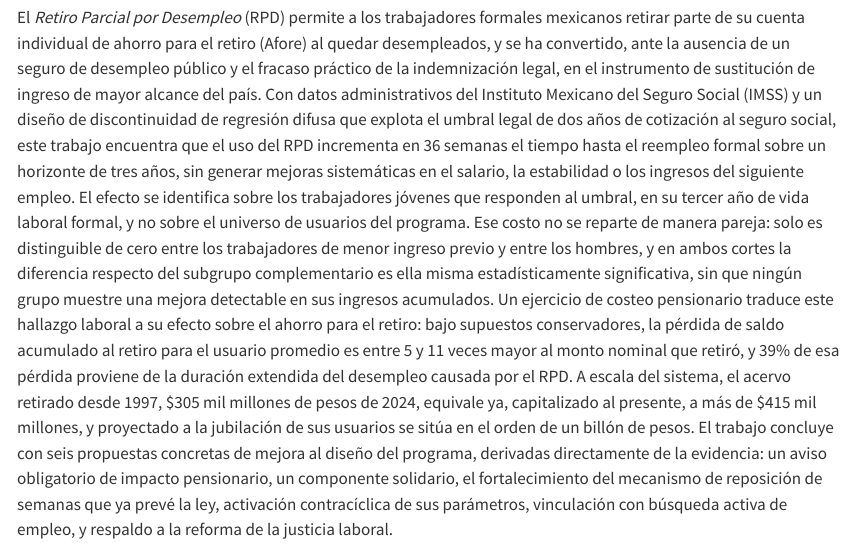
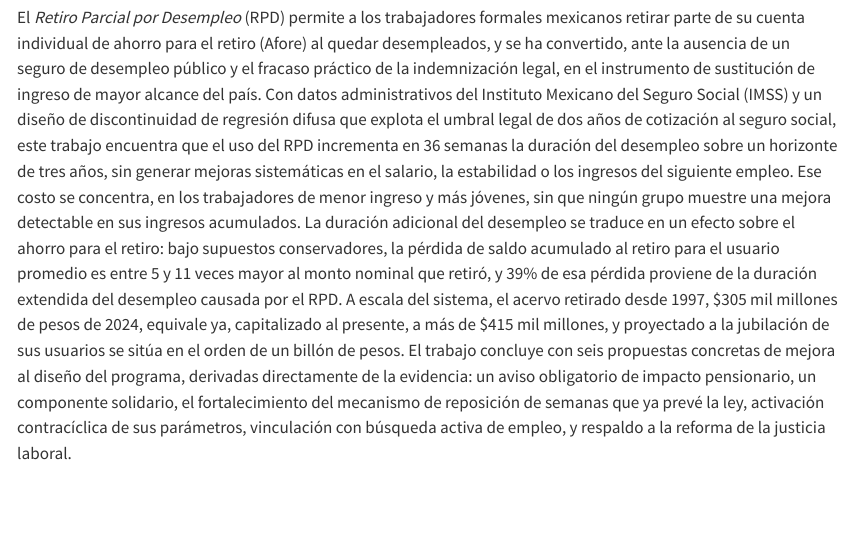
Before and after one commit to estebandegetau/RPD_LM, a Quarto document (amafore/index.qmd): the page in a window 1100 px wide, from 230 px down. Rendered offline with R 4.5, knitr and Pandoc in place of Quarto, with nearby package versions; some code elsewhere in the file could not run offline.

Commit message:
Trimmed abstract from Claud's pass

```diff
--- a/amafore/index.qmd
+++ b/amafore/index.qmd
@@ -2,7 +2,7 @@
 title: "El costo (más real) de usar el ahorro del retiro para financiar el desempleo"
 subtitle: "Evidencia causal del *Retiro Parcial por Desempleo* y una agenda de mejora para el Sistema de Ahorro para el Retiro en México"
 abstract: >
-  El *Retiro Parcial por Desempleo* (RPD) permite a los trabajadores formales mexicanos retirar parte de su cuenta individual de ahorro para el retiro (Afore) al quedar desempleados, y se ha convertido, ante la ausencia de un seguro de desempleo público y el fracaso práctico de la indemnización legal, en el instrumento de sustitución de ingreso de mayor alcance del país. Con datos administrativos del Instituto Mexicano del Seguro Social (IMSS) y un diseño de discontinuidad de regresión difusa que explota el umbral legal de dos años de cotización al seguro social, este trabajo encuentra que el uso del RPD incrementa en 36 semanas el tiempo hasta el reempleo formal sobre un horizonte de tres años, sin generar mejoras sistemáticas en el salario, la estabilidad o los ingresos del siguiente empleo. El efecto se identifica sobre los trabajadores jóvenes que responden al umbral, en su tercer año de vida laboral formal, y no sobre el universo de usuarios del programa. Ese costo no se reparte de manera pareja: solo es distinguible de cero entre los trabajadores de menor ingreso previo y entre los hombres, y en ambos cortes la diferencia respecto del subgrupo complementario es ella misma estadísticamente significativa, sin que ningún grupo muestre una mejora detectable en sus ingresos acumulados. Un ejercicio de costeo pensionario traduce este hallazgo laboral a su efecto sobre el ahorro para el retiro: bajo supuestos conservadores, la pérdida de saldo acumulado al retiro para el usuario promedio es entre 5 y 11 veces mayor al monto nominal que retiró, y 39% de esa pérdida proviene de la duración extendida del desempleo causada por el RPD. A escala del sistema, el acervo retirado desde 1997, \$305 mil millones de pesos de 2024, equivale ya, capitalizado al presente, a más de \$415 mil millones, y proyectado a la jubilación de sus usuarios se sitúa en el orden de un billón de pesos. El trabajo concluye con seis propuestas concretas de mejora al diseño del programa, derivadas directamente de la evidencia: un aviso obligatorio de impacto pensionario, un componente solidario, el fortalecimiento del mecanismo de reposición de semanas que ya prevé la ley, activación contracíclica de sus parámetros, vinculación con búsqueda activa de empleo, y respaldo a la reforma de la justicia laboral.
+  El *Retiro Parcial por Desempleo* (RPD) permite a los trabajadores formales mexicanos retirar parte de su cuenta individual de ahorro para el retiro (Afore) al quedar desempleados, y se ha convertido, ante la ausencia de un seguro de desempleo público y el fracaso práctico de la indemnización legal, en el instrumento de sustitución de ingreso de mayor alcance del país. Con datos administrativos del Instituto Mexicano del Seguro Social (IMSS) y un diseño de discontinuidad de regresión difusa que explota el umbral legal de dos años de cotización al seguro social, este trabajo encuentra que el uso del RPD incrementa en 36 semanas la duración del desempleo sobre un horizonte de tres años, sin generar mejoras sistemáticas en el salario, la estabilidad o los ingresos del siguiente empleo. Ese costo se concentra, en los trabajadores de menor ingreso y más jóvenes, sin que ningún grupo muestre una mejora detectable en sus ingresos acumulados. La duración adicional del desempleo se traduce en un efecto sobre el ahorro para el retiro: bajo supuestos conservadores, la pérdida de saldo acumulado al retiro para el usuario promedio es entre 5 y 11 veces mayor al monto nominal que retiró, y 39% de esa pérdida proviene de la duración extendida del desempleo causada por el RPD. A escala del sistema, el acervo retirado desde 1997, \$305 mil millones de pesos de 2024, equivale ya, capitalizado al presente, a más de \$415 mil millones, y proyectado a la jubilación de sus usuarios se sitúa en el orden de un billón de pesos. El trabajo concluye con seis propuestas concretas de mejora al diseño del programa, derivadas directamente de la evidencia: un aviso obligatorio de impacto pensionario, un componente solidario, el fortalecimiento del mecanismo de reposición de semanas que ya prevé la ley, activación contracíclica de sus parámetros, vinculación con búsqueda activa de empleo, y respaldo a la reforma de la justicia laboral.
 keywords: [pensiones, SAR, Afore, seguro de desempleo, retiro parcial por desempleo, discontinuidad de regresión, México]
 ---
 
```
